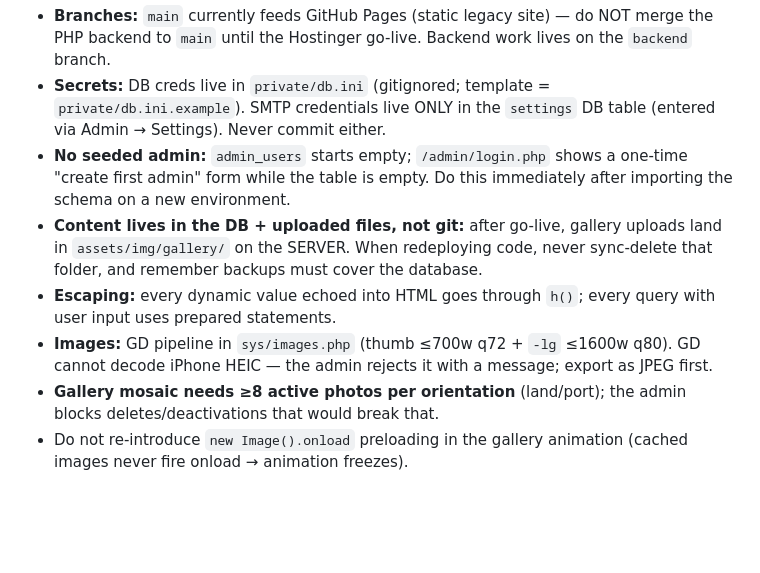
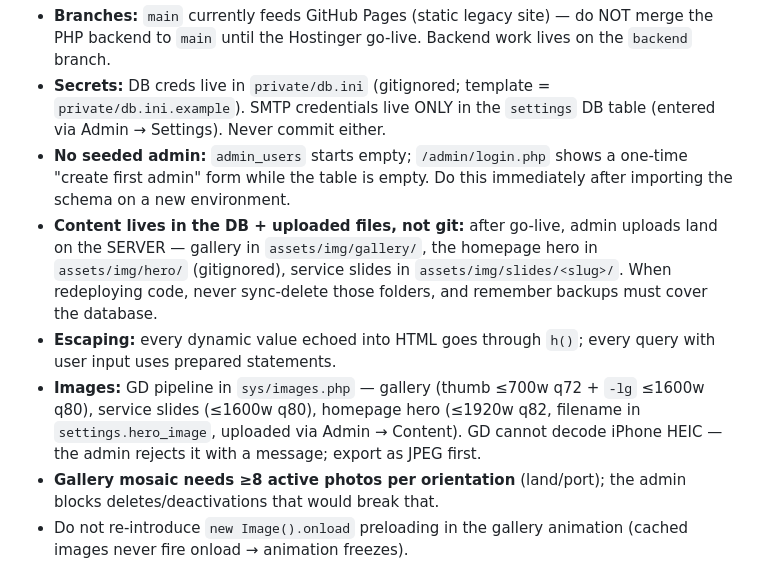
Before and after one commit to mafia1092/sha-lanka, a Markdown page: CLAUDE.md, the part around the change. GitHub-like rendering; blank space fills up the shorter version.

Commit message:
Docs: note hero photo upload + uploaded-content folders in CLAUDE.md
Co-Authored-By: Claude Fable 5 <noreply@anthropic.com>

```diff
--- a/CLAUDE.md
+++ b/CLAUDE.md
@@ -41,14 +41,16 @@ cd public_html && for f in $(find . -name '*.php' -not -path './mail/*'); do php
   one-time "create first admin" form while the table is empty. Do this
   immediately after importing the schema on a new environment.
 - **Content lives in the DB + uploaded files, not git:** after go-live,
-  gallery uploads land in `assets/img/gallery/` on the SERVER. When
-  redeploying code, never sync-delete that folder, and remember backups
-  must cover the database.
+  admin uploads land on the SERVER — gallery in `assets/img/gallery/`, the
+  homepage hero in `assets/img/hero/` (gitignored), service slides in
+  `assets/img/slides/<slug>/`. When redeploying code, never sync-delete
+  those folders, and remember backups must cover the database.
 - **Escaping:** every dynamic value echoed into HTML goes through `h()`;
   every query with user input uses prepared statements.
-- **Images:** GD pipeline in `sys/images.php` (thumb ≤700w q72 +
-  `-lg` ≤1600w q80). GD cannot decode iPhone HEIC — the admin rejects it
-  with a message; export as JPEG first.
+- **Images:** GD pipeline in `sys/images.php` — gallery (thumb ≤700w q72 +
+  `-lg` ≤1600w q80), service slides (≤1600w q80), homepage hero (≤1920w q82,
+  filename in `settings.hero_image`, uploaded via Admin → Content). GD cannot
+  decode iPhone HEIC — the admin rejects it with a message; export as JPEG first.
 - **Gallery mosaic needs ≥8 active photos per orientation** (land/port);
   the admin blocks deletes/deactivations that would break that.
 - Do not re-introduce `new Image().onload` preloading in the gallery
```
